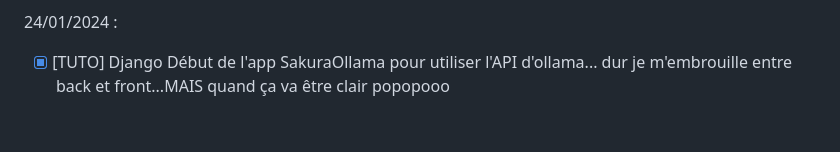
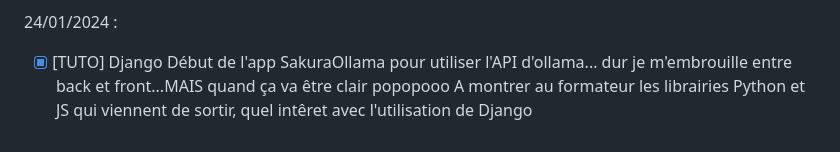
Before and after one commit to wildcat7534/porte-folio, a Markdown page: README.md, the part around the change. Drawn GitHub-style.

Commit message:
readme up

```diff
--- a/README.md
+++ b/README.md
@@ -204,3 +204,4 @@
 24/01/2024 :
 
 - [x] [TUTO] Django Début de l'app SakuraOllama pour utiliser l'API d'ollama... dur je m'embrouille entre back et front...MAIS quand ça va être clair popopooo
+            A montrer au formateur les librairies Python et JS qui viennent de sortir, quel intêret avec l'utilisation de Django
```
